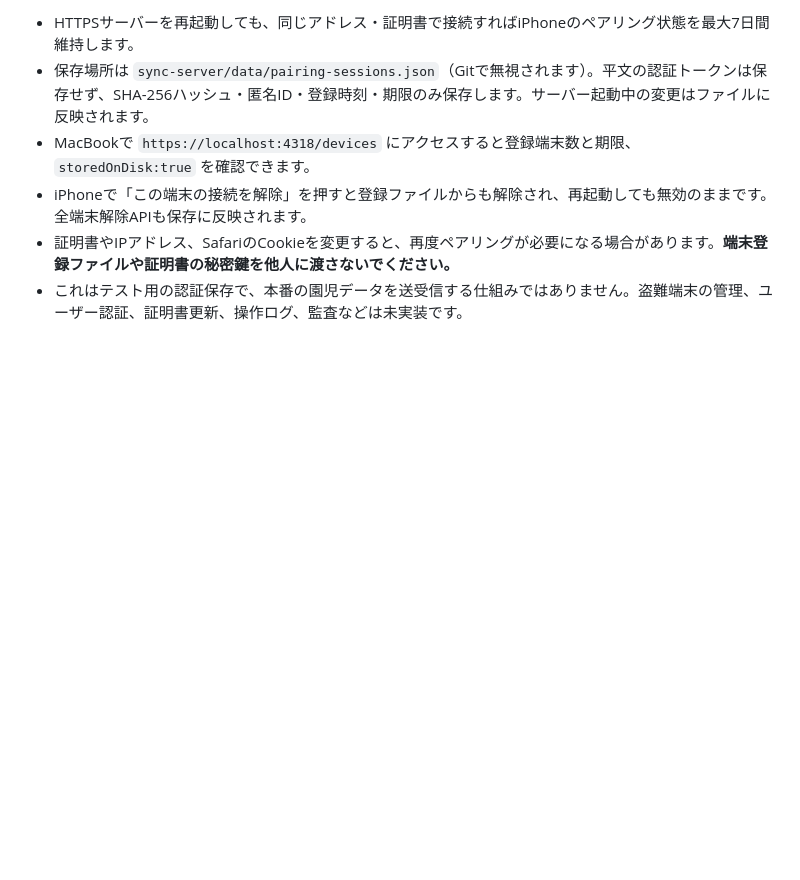
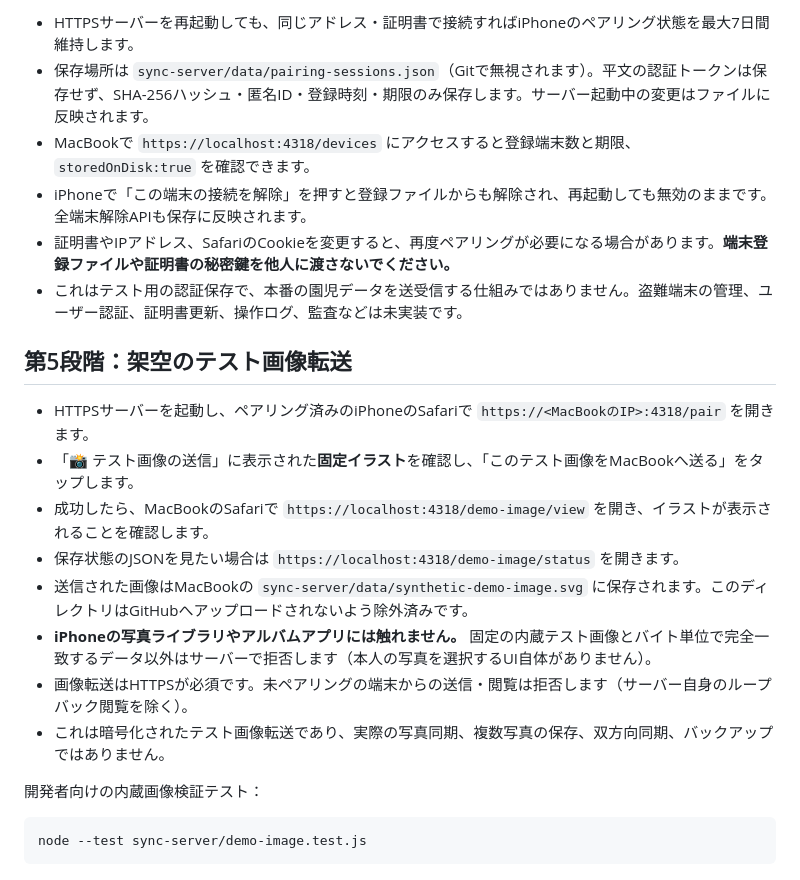
Before and after one commit to napnap0712-hue/kodomo-album-app, a Markdown page: sync-server/README.md, the part around the change. Rendered like a GitHub page; blank space fills up the shorter version.

Commit message:
Document safe built-in image transfer test for paired iPhone and Mac

````diff
--- a/sync-server/README.md
+++ b/sync-server/README.md
@@ -107,3 +107,20 @@ OMOIDE_TLS_CERT=sync-server/certs/cert.pem OMOIDE_TLS_KEY=sync-server/certs/key.
 - iPhoneで「この端末の接続を解除」を押すと登録ファイルからも解除され、再起動しても無効のままです。全端末解除APIも保存に反映されます。
 - 証明書やIPアドレス、SafariのCookieを変更すると、再度ペアリングが必要になる場合があります。**端末登録ファイルや証明書の秘密鍵を他人に渡さないでください。**
 - これはテスト用の認証保存で、本番の園児データを送受信する仕組みではありません。盗難端末の管理、ユーザー認証、証明書更新、操作ログ、監査などは未実装です。
+
+## 第5段階：架空のテスト画像転送
+
+- HTTPSサーバーを起動し、ペアリング済みのiPhoneのSafariで `https://<MacBookのIP>:4318/pair` を開きます。
+- 「📸 テスト画像の送信」に表示された**固定イラスト**を確認し、「このテスト画像をMacBookへ送る」をタップします。
+- 成功したら、MacBookのSafariで `https://localhost:4318/demo-image/view` を開き、イラストが表示されることを確認します。
+- 保存状態のJSONを見たい場合は `https://localhost:4318/demo-image/status` を開きます。
+- 送信された画像はMacBookの `sync-server/data/synthetic-demo-image.svg` に保存されます。このディレクトリはGitHubへアップロードされないよう除外済みです。
+- **iPhoneの写真ライブラリやアルバムアプリには触れません。** 固定の内蔵テスト画像とバイト単位で完全一致するデータ以外はサーバーで拒否します（本人の写真を選択するUI自体がありません）。
+- 画像転送はHTTPSが必須です。未ペアリングの端末からの送信・閲覧は拒否します（サーバー自身のループバック閲覧を除く）。
+- これは暗号化されたテスト画像転送であり、実際の写真同期、複数写真の保存、双方向同期、バックアップではありません。
+
+開発者向けの内蔵画像検証テスト：
+
+```sh
+node --test sync-server/demo-image.test.js
+```
````
